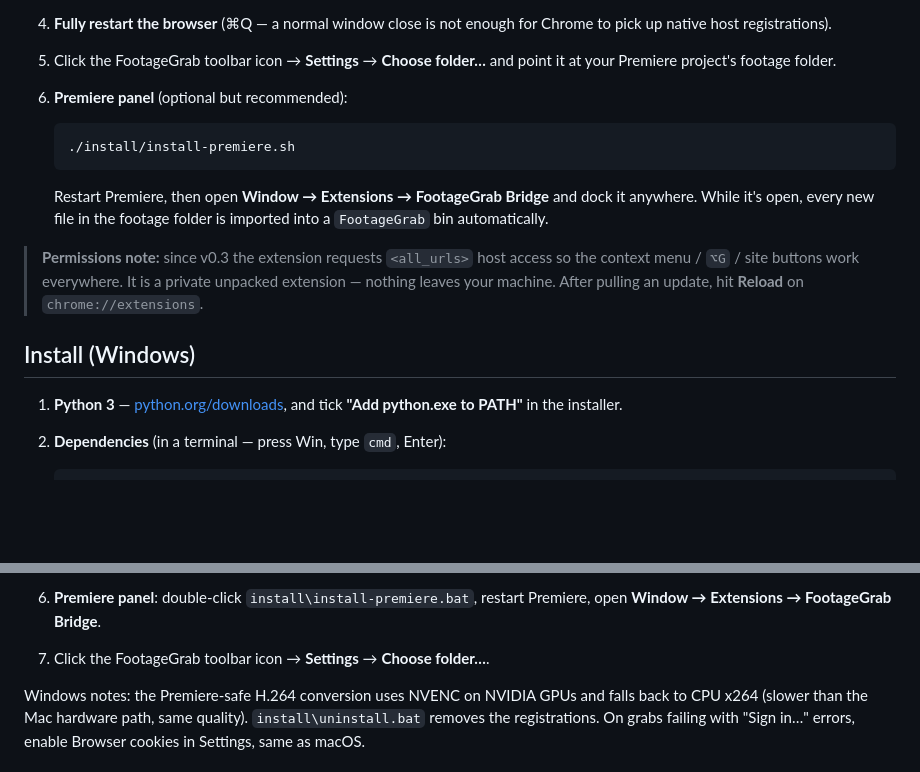
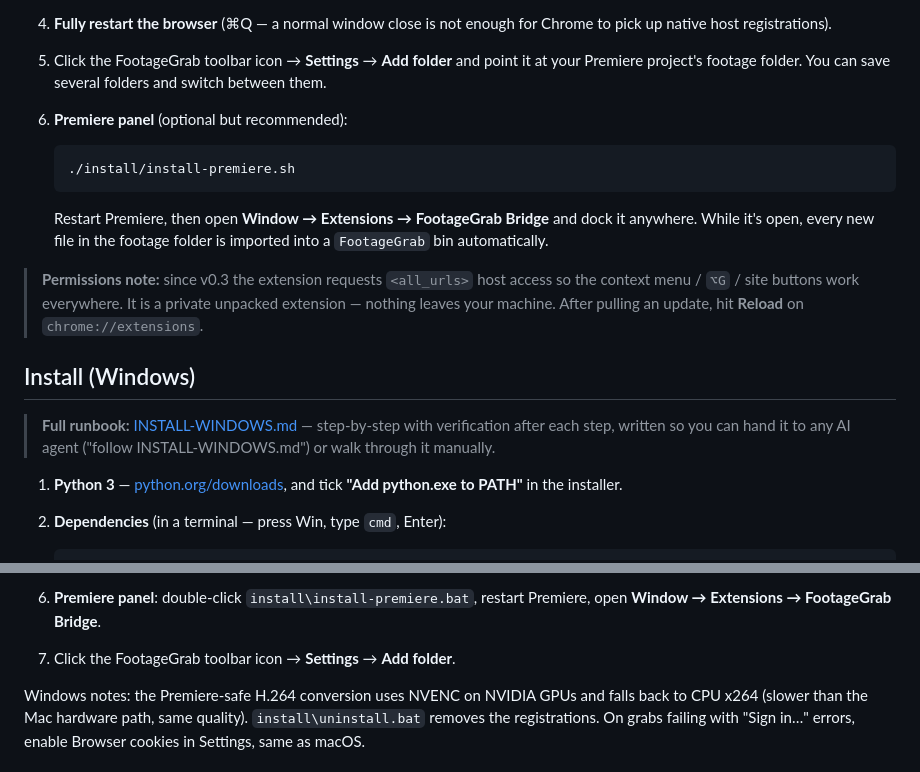
Before and after one commit to ziscolwp/footagegrab, a Markdown page: README.md, 2 parts joined by grey strips. Rendered like a GitHub page; blank space fills up the shorter version.

```diff
--- a/README.md
+++ b/README.md
@@ -53,8 +53,9 @@ On any other site: right-click → **Grab video with FootageGrab** (or `⌥G`).
 4. **Fully restart the browser** (⌘Q — a normal window close is not enough for
    Chrome to pick up native host registrations).
 
-5. Click the FootageGrab toolbar icon → **Settings** → **Choose folder…** and
-   point it at your Premiere project's footage folder.
+5. Click the FootageGrab toolbar icon → **Settings** → **Add folder** and
+   point it at your Premiere project's footage folder. You can save several
+   folders and switch between them.
 
 6. **Premiere panel** (optional but recommended):
 
@@ -72,6 +73,10 @@ On any other site: right-click → **Grab video with FootageGrab** (or `⌥G`).
 > update, hit **Reload** on `chrome://extensions`.
 
 ## Install (Windows)
+
+> **Full runbook:** [INSTALL-WINDOWS.md](INSTALL-WINDOWS.md) — step-by-step
+> with verification after each step, written so you can hand it to any AI
+> agent ("follow INSTALL-WINDOWS.md") or walk through it manually.
 
 1. **Python 3** — [python.org/downloads](https://www.python.org/downloads/),
    and tick **"Add python.exe to PATH"** in the installer.
@@ -97,7 +102,7 @@ On any other site: right-click → **Grab video with FootageGrab** (or `⌥G`).
 6. **Premiere panel**: double-click `install\install-premiere.bat`, restart
    Premiere, open **Window → Extensions → FootageGrab Bridge**.
 
-7. Click the FootageGrab toolbar icon → **Settings** → **Choose folder…**.
+7. Click the FootageGrab toolbar icon → **Settings** → **Add folder**.
 
 Windows notes: the Premiere-safe H.264 conversion uses NVENC on NVIDIA GPUs
 and falls back to CPU x264 (slower than the Mac hardware path, same quality).
```
Also changed, not shown: INSTALL-WINDOWS.md (added, +194 -0 lines).
